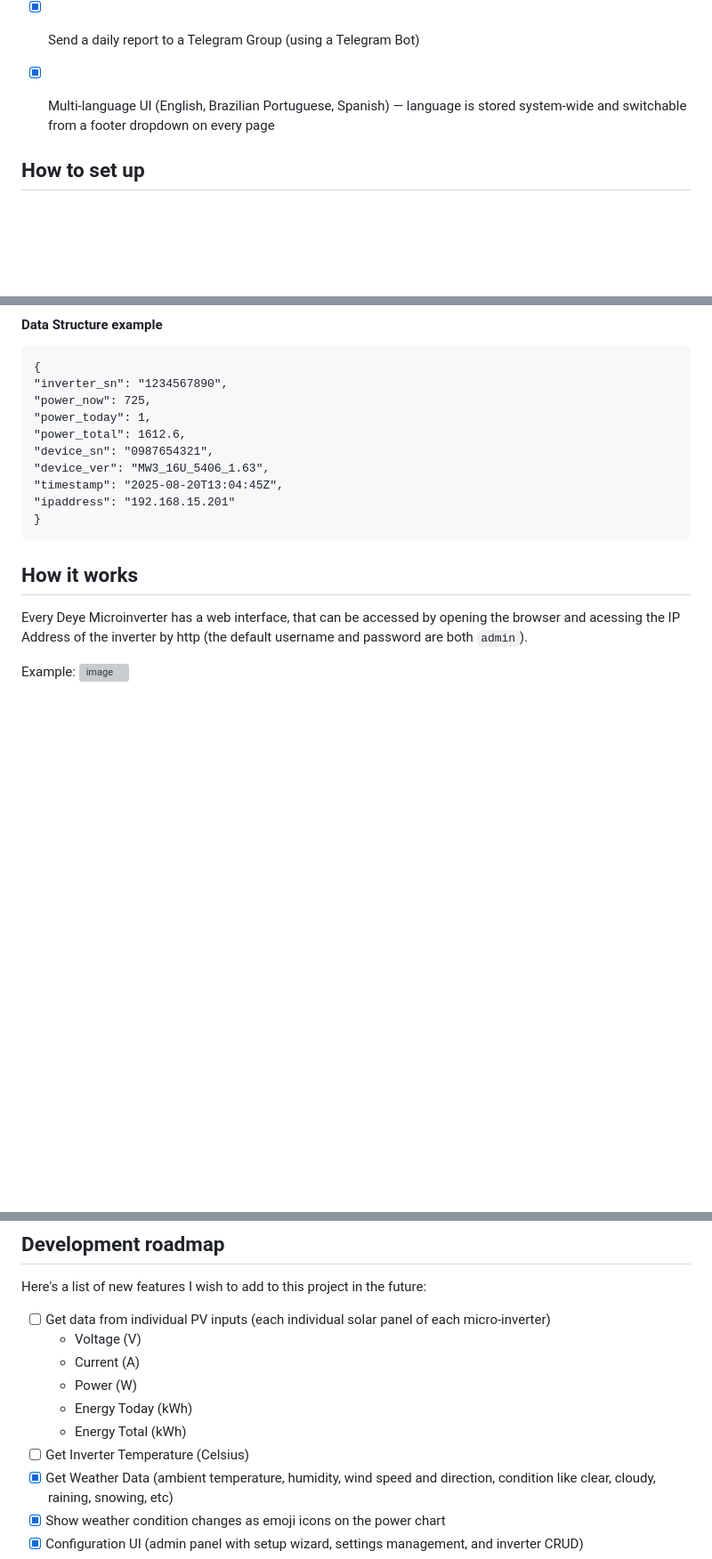
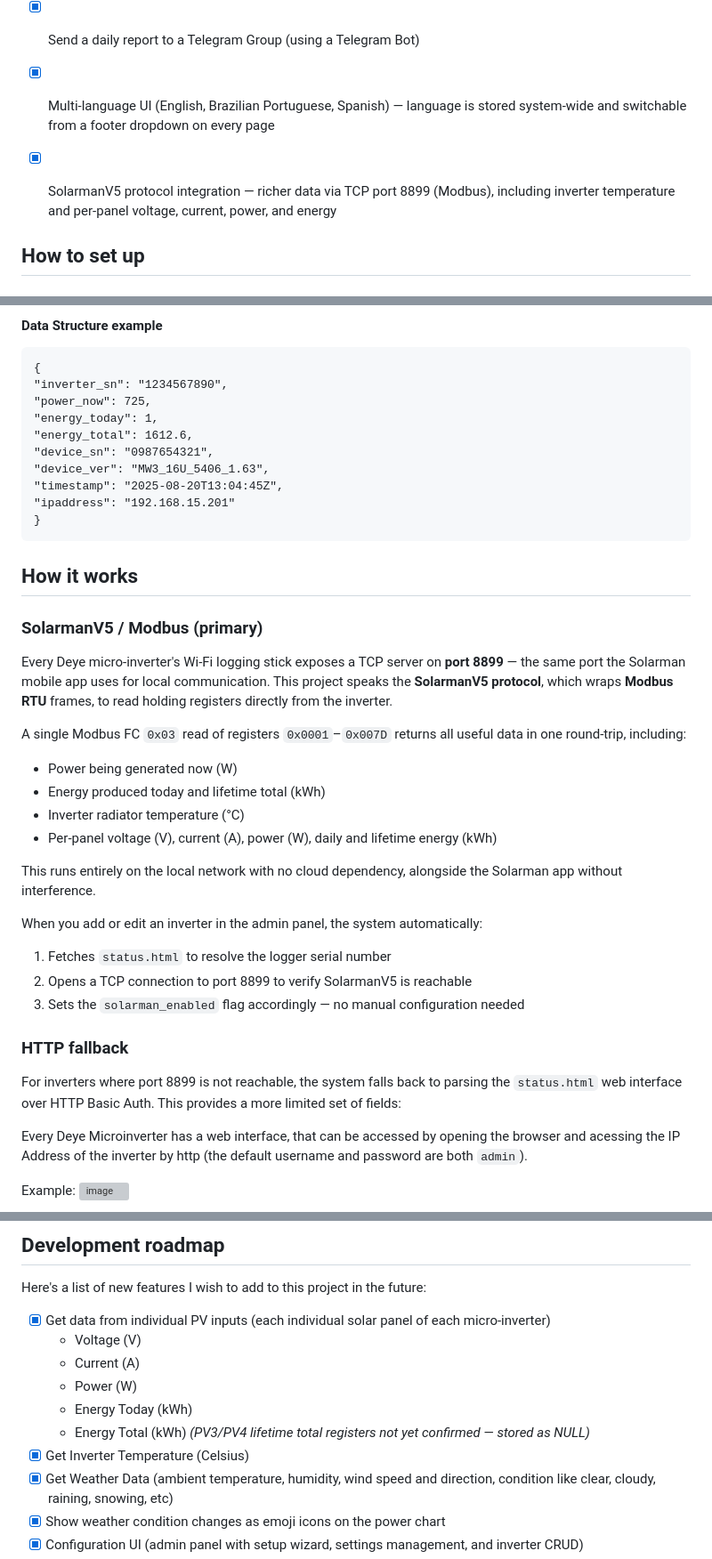
Before and after one commit to danarrib/Deye-Local-Api-and-Dashboard, a Markdown page: README.md, 3 parts joined by grey strips. Shown at 89% size. GitHub-like rendering; blank space fills up the shorter version; grey boxes are pictures that could not be loaded.

Commit message:
Update README.md for SolarmanV5 integration
- Mark PV inputs and inverter temperature as done in the roadmap
- Add SolarmanV5 section to "How it works" explaining the Modbus protocol,
  auto-discovery flow, and HTTP fallback
- Fix energy_today/energy_total field names in API data structure example
- Add SolarmanV5 to the current status checklist

````diff
--- a/README.md
+++ b/README.md
@@ -27,6 +27,7 @@ This is what is already working:
   - [x] Weather condition change indicators overlaid on the power chart (emoji + dashed line at each transition)
 - [x] Send a daily report to a Telegram Group (using a Telegram Bot)
 - [x] Multi-language UI (English, Brazilian Portuguese, Spanish) — language is stored system-wide and switchable from a footer dropdown on every page
+- [x] SolarmanV5 protocol integration — richer data via TCP port 8899 (Modbus), including inverter temperature and per-panel voltage, current, power, and energy
 
 
 
@@ -94,8 +95,8 @@ If you plan to use only the API, you don't need to run the setup wizard, and you
 {
 "inverter_sn": "1234567890",
 "power_now": 725,
-"power_today": 1,
-"power_total": 1612.6,
+"energy_today": 1,
+"energy_total": 1612.6,
 "device_sn": "0987654321",
 "device_ver": "MW3_16U_5406_1.63",
 "timestamp": "2025-08-20T13:04:45Z",
@@ -104,6 +105,27 @@ If you plan to use only the API, you don't need to run the setup wizard, and you
 ```
 
 ## How it works
+
+### SolarmanV5 / Modbus (primary)
+
+Every Deye micro-inverter's Wi-Fi logging stick exposes a TCP server on **port 8899** — the same port the Solarman mobile app uses for local communication. This project speaks the **SolarmanV5 protocol**, which wraps **Modbus RTU** frames, to read holding registers directly from the inverter.
+
+A single Modbus FC `0x03` read of registers `0x0001`–`0x007D` returns all useful data in one round-trip, including:
+* Power being generated now (W)
+* Energy produced today and lifetime total (kWh)
+* Inverter radiator temperature (°C)
+* Per-panel voltage (V), current (A), power (W), daily and lifetime energy (kWh)
+
+This runs entirely on the local network with no cloud dependency, alongside the Solarman app without interference.
+
+When you add or edit an inverter in the admin panel, the system automatically:
+1. Fetches `status.html` to resolve the logger serial number
+2. Opens a TCP connection to port 8899 to verify SolarmanV5 is reachable
+3. Sets the `solarman_enabled` flag accordingly — no manual configuration needed
+
+### HTTP fallback
+
+For inverters where port 8899 is not reachable, the system falls back to parsing the `status.html` web interface over HTTP Basic Auth. This provides a more limited set of fields:
 
 Every Deye Microinverter has a web interface, that can be accessed by opening the browser and acessing the IP Address of the inverter by http (the default username and password are both `admin`).
 
@@ -132,13 +154,13 @@ This program does exactly that: Parses the `status.html` file and get the follow
 ## Development roadmap
 Here's a list of new features I wish to add to this project in the future:
 
-- [ ] Get data from individual PV inputs (each individual solar panel of each micro-inverter)
+- [x] Get data from individual PV inputs (each individual solar panel of each micro-inverter)
   - Voltage (V)
   - Current (A)
   - Power (W)
   - Energy Today (kWh)
-  - Energy Total (kWh)
-- [ ] Get Inverter Temperature (Celsius)
+  - Energy Total (kWh) *(PV3/PV4 lifetime total registers not yet confirmed — stored as NULL)*
+- [x] Get Inverter Temperature (Celsius)
 - [x] Get Weather Data (ambient temperature, humidity, wind speed and direction, condition like clear, cloudy, raining, snowing, etc)
 - [x] Show weather condition changes as emoji icons on the power chart
 - [x] Configuration UI (admin panel with setup wizard, settings management, and inverter CRUD)
````
